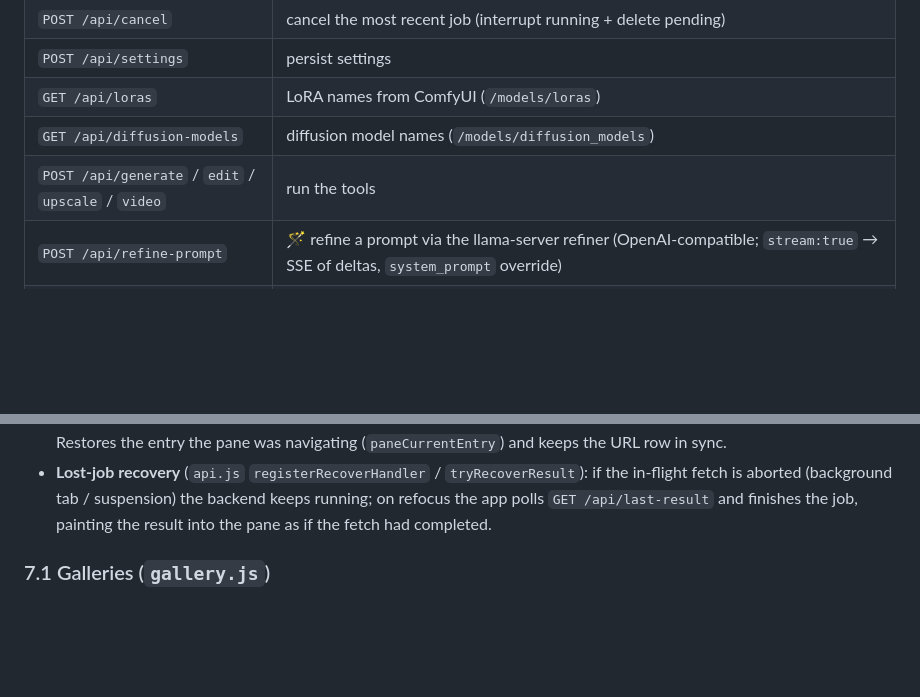
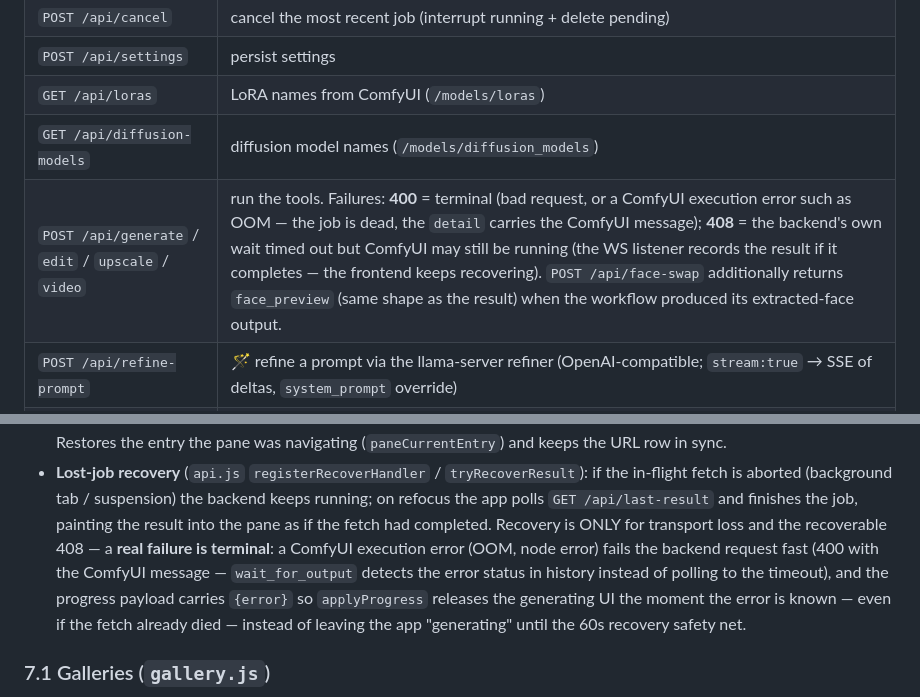
Before and after one commit to insecure-erasure/gradio-comfy-tools, a Markdown page: docs/FRONTEND.md, 2 parts joined by grey strips. Drawn GitHub-style; blank space fills up the shorter version.

```diff
--- a/docs/FRONTEND.md
+++ b/docs/FRONTEND.md
@@ -603,7 +603,7 @@ survives tab switches mid-generation (`switchTab` re-asserts the lock with
 | `POST /api/settings` | persist settings |
 | `GET /api/loras` | LoRA names from ComfyUI (`/models/loras`) |
 | `GET /api/diffusion-models` | diffusion model names (`/models/diffusion_models`) |
-| `POST /api/generate` / `edit` / `upscale` / `video` | run the tools |
+| `POST /api/generate` / `edit` / `upscale` / `video` | run the tools. Failures: **400** = terminal (bad request, or a ComfyUI execution error such as OOM — the job is dead, the `detail` carries the ComfyUI message); **408** = the backend's own wait timed out but ComfyUI may still be running (the WS listener records the result if it completes — the frontend keeps recovering). `POST /api/face-swap` additionally returns `face_preview` (same shape as the result) when the workflow produced its extracted-face output. |
 | `POST /api/refine-prompt` | 🪄 refine a prompt via the llama-server refiner (OpenAI-compatible; `stream:true` → SSE of deltas, `system_prompt` override) |
 | `GET /api/refiner-models` | model ids served by the llama.cpp router (`{models: [id…], default: id}` — `default` is what auto picks; `{models: [], default: ""}` when the refiner is not configured) |
 | `POST /api/upload` | upload image → ComfyUI temp filename |
@@ -627,7 +627,14 @@ survives tab switches mid-generation (`switchTab` re-asserts the lock with
   `tryRecoverResult`): if the in-flight fetch is aborted (background tab /
   suspension) the backend keeps running; on refocus the app polls
   `GET /api/last-result` and finishes the job, painting the result into the
-  pane as if the fetch had completed.
+  pane as if the fetch had completed. Recovery is ONLY for transport loss
+  and the recoverable 408 — a **real failure is terminal**: a ComfyUI
+  execution error (OOM, node error) fails the backend request fast (400
+  with the ComfyUI message — `wait_for_output` detects the error status in
+  history instead of polling to the timeout), and the progress payload
+  carries `{error}` so `applyProgress` releases the generating UI the
+  moment the error is known — even if the fetch already died — instead of
+  leaving the app "generating" until the 60s recovery safety net.
 
 ### 7.1 Galleries (`gallery.js`)
 
```
Also changed, not shown: other parts of docs/FRONTEND.md (+1 -1 lines), docs/BACKEND.md (+21 -3 lines).
